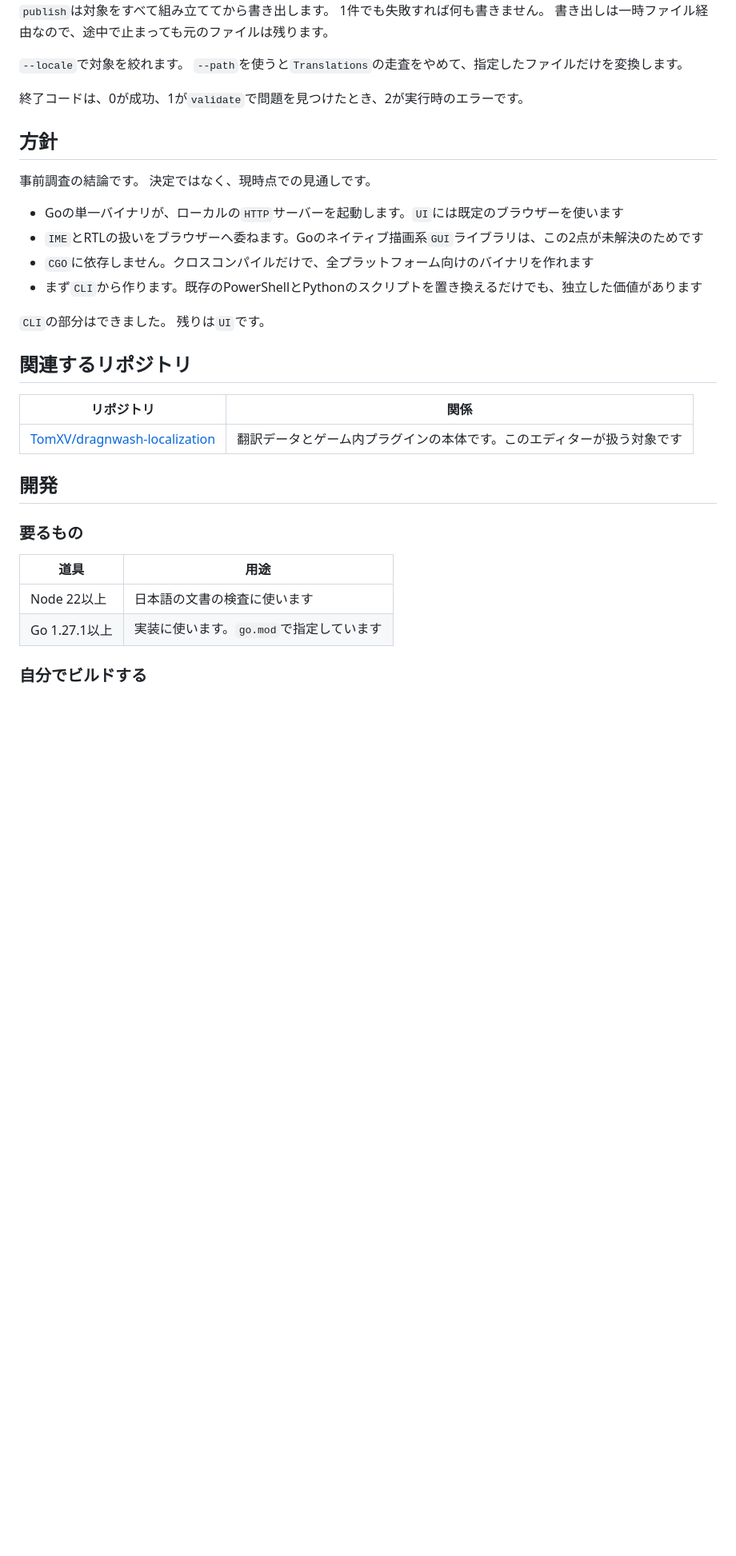
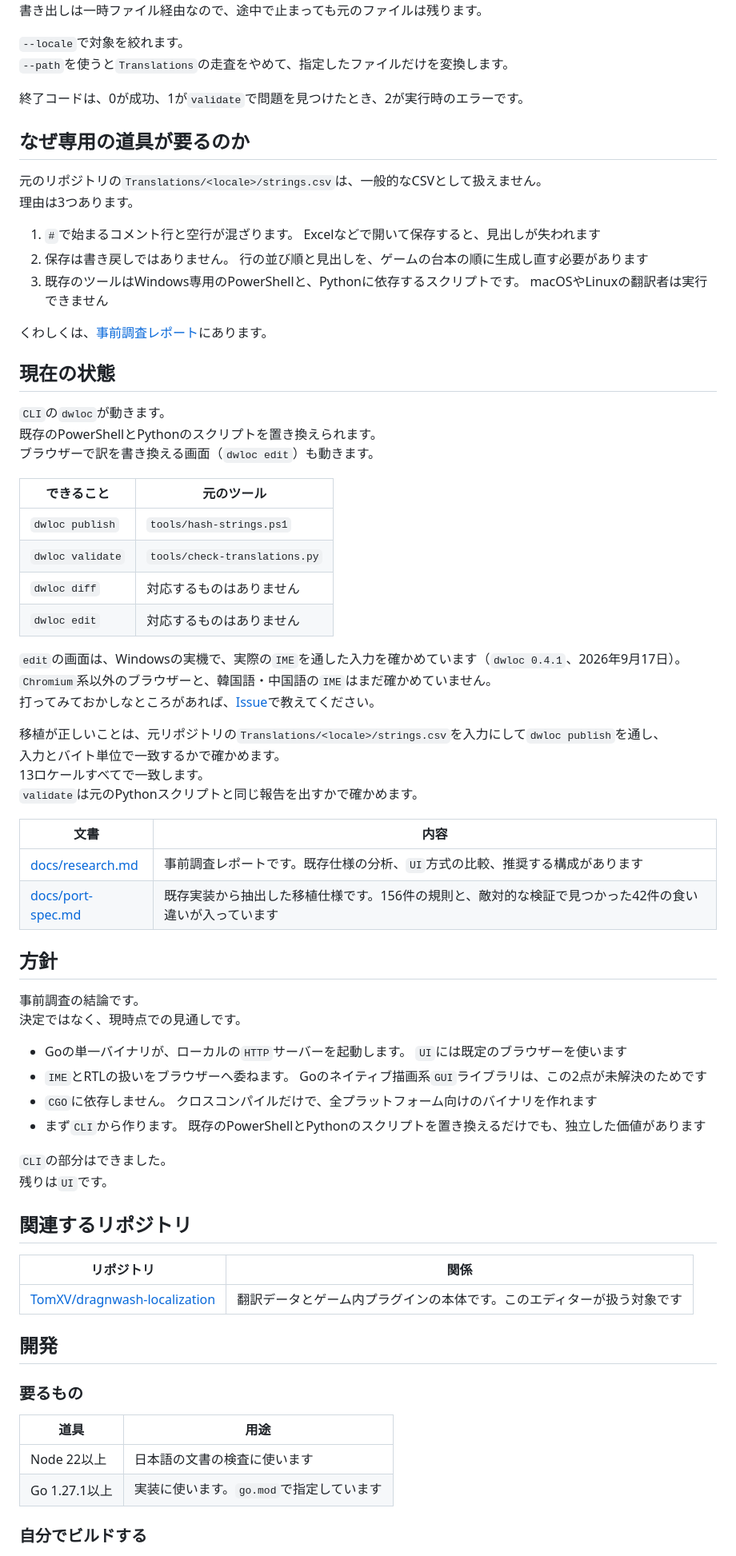
Before and after one commit to 223n/dragnwash-localization-editor, a Markdown page: README.md, the part around one of its changes. Shown at 80% size. GitHub-like rendering; blank space fills up the shorter version.

```diff
--- a/README.md
+++ b/README.md
@@ -322,32 +315,77 @@ macOSとLinuxのファイルマネージャーからの起動は確かめてい
 
 終了コードは、0が成功、1が`validate`で問題を見つけたとき、2が実行時のエラーです。
 
+## なぜ専用の道具が要るのか
+
+元のリポジトリの`Translations/<locale>/strings.csv`は、一般的なCSVとして扱えません。
+理由は3つあります。
+
+1. `#`で始まるコメント行と空行が混ざります。
+   Excelなどで開いて保存すると、見出しが失われます
+2. 保存は書き戻しではありません。
+   行の並び順と見出しを、ゲームの台本の順に生成し直す必要があります
+3. 既存のツールはWindows専用のPowerShellと、Pythonに依存するスクリプトです。
+   macOSやLinuxの翻訳者は実行できません
+
+くわしくは、[事前調査レポート](docs/research.md)にあります。
+
+## 現在の状態
+
+`CLI`の`dwloc`が動きます。
+既存のPowerShellとPythonのスクリプトを置き換えられます。
+ブラウザーで訳を書き換える画面（`dwloc edit`）も動きます。
+
+| できること       | 元のツール                    |
+|------------------|-------------------------------|
+| `dwloc publish`  | `tools/hash-strings.ps1`      |
+| `dwloc validate` | `tools/check-translations.py` |
+| `dwloc diff`     | 対応するものはありません      |
+| `dwloc edit`     | 対応するものはありません      |
+
+`edit`の画面は、Windowsの実機で、実際の`IME`を通した入力を確かめています（`dwloc 0.4.1`、2026年9月17日）。
+`Chromium`系以外のブラウザーと、韓国語・中国語の`IME`はまだ確かめていません。
+打ってみておかしなところがあれば、[Issue](https://github.com/223n/dragnwash-localization-editor/issues)で教えてください。
+
+移植が正しいことは、元リポジトリの`Translations/<locale>/strings.csv`を入力にして`dwloc publish`を通し、
+入力とバイト単位で一致するかで確かめます。
+13ロケールすべてで一致します。
+`validate`は元のPythonスクリプトと同じ報告を出すかで確かめます。
+
+| 文書                                   | 内容                                                                                                  |
+|----------------------------------------|-------------------------------------------------------------------------------------------------------|
+| [docs/research.md](docs/research.md)   | 事前調査レポートです。既存仕様の分析、`UI`方式の比較、推奨する構成があります                          |
+| [docs/port-spec.md](docs/port-spec.md) | 既存実装から抽出した移植仕様です。156件の規則と、敵対的な検証で見つかった42件の食い違いが入っています |
+
 ## 方針
 
 事前調査の結論です。
 決定ではなく、現時点での見通しです。
 
-- Goの単一バイナリが、ローカルの`HTTP`サーバーを起動します。`UI`には既定のブラウザーを使います
-- `IME`とRTLの扱いをブラウザーへ委ねます。Goのネイティブ描画系`GUI`ライブラリは、この2点が未解決のためです
-- `CGO`に依存しません。クロスコンパイルだけで、全プラットフォーム向けのバイナリを作れます
-- まず`CLI`から作ります。既存のPowerShellとPythonのスクリプトを置き換えるだけでも、独立した価値があります
+- Goの単一バイナリが、ローカルの`HTTP`サーバーを起動します。
+  `UI`には既定のブラウザーを使います
+- `IME`とRTLの扱いをブラウザーへ委ねます。
+  Goのネイティブ描画系`GUI`ライブラリは、この2点が未解決のためです
+- `CGO`に依存しません。
+  クロスコンパイルだけで、全プラットフォーム向けのバイナリを作れます
+- まず`CLI`から作ります。
+  既存のPowerShellとPythonのスクリプトを置き換えるだけでも、独立した価値があります
 
 `CLI`の部分はできました。
 残りは`UI`です。
 
 ## 関連するリポジトリ
 
-| リポジトリ | 関係 |
-| ---- | ---- |
+| リポジトリ                                                                      | 関係                                                                   |
+|---------------------------------------------------------------------------------|------------------------------------------------------------------------|
 | [TomXV/dragnwash-localization](https://github.com/TomXV/dragnwash-localization) | 翻訳データとゲーム内プラグインの本体です。このエディターが扱う対象です |
 
 ## 開発
 
 ### 要るもの
 
-| 道具 | 用途 |
-| ---- | ---- |
-| Node 22以上 | 日本語の文書の検査に使います |
+| 道具          | 用途                                     |
+|---------------|------------------------------------------|
+| Node 22以上   | 日本語の文書の検査に使います             |
 | Go 1.27.1以上 | 実装に使います。`go.mod`で指定しています |
 
 ### 自分でビルドする
```
Also changed, not shown: other parts of README.md (+98 -102 lines).
